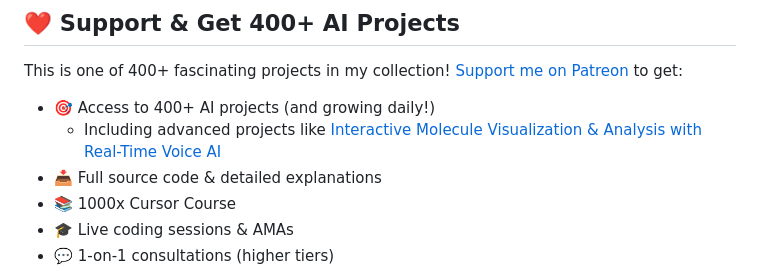
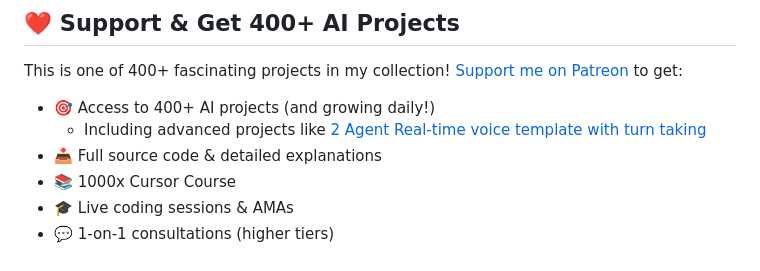
Before and after one commit to echohive42/Real-time-voice-ultra-simple-template-with-function-calling, a Markdown page: README.md, the part around the change. Drawn GitHub-style.

```diff
--- a/README.md
+++ b/README.md
@@ -16,7 +16,7 @@ A barebone template for building real-time voice applications with OpenAI's API
 This is one of 400+ fascinating projects in my collection! [Support me on Patreon](https://www.patreon.com/c/echohive42/membership) to get:
 
 - 🎯 Access to 400+ AI projects (and growing daily!)
-  - Including advanced projects like [Interactive Molecule Visualization &amp; Analysis with Real-Time Voice AI](https://www.patreon.com/posts/molecule-webapp-118208752)
+  - Including advanced projects like [2 Agent Real-time voice template with turn taking](https://www.patreon.com/posts/2-agent-real-you-118330397)
 - 📥 Full source code & detailed explanations
 - 📚 1000x Cursor Course
 - 🎓 Live coding sessions & AMAs
```
